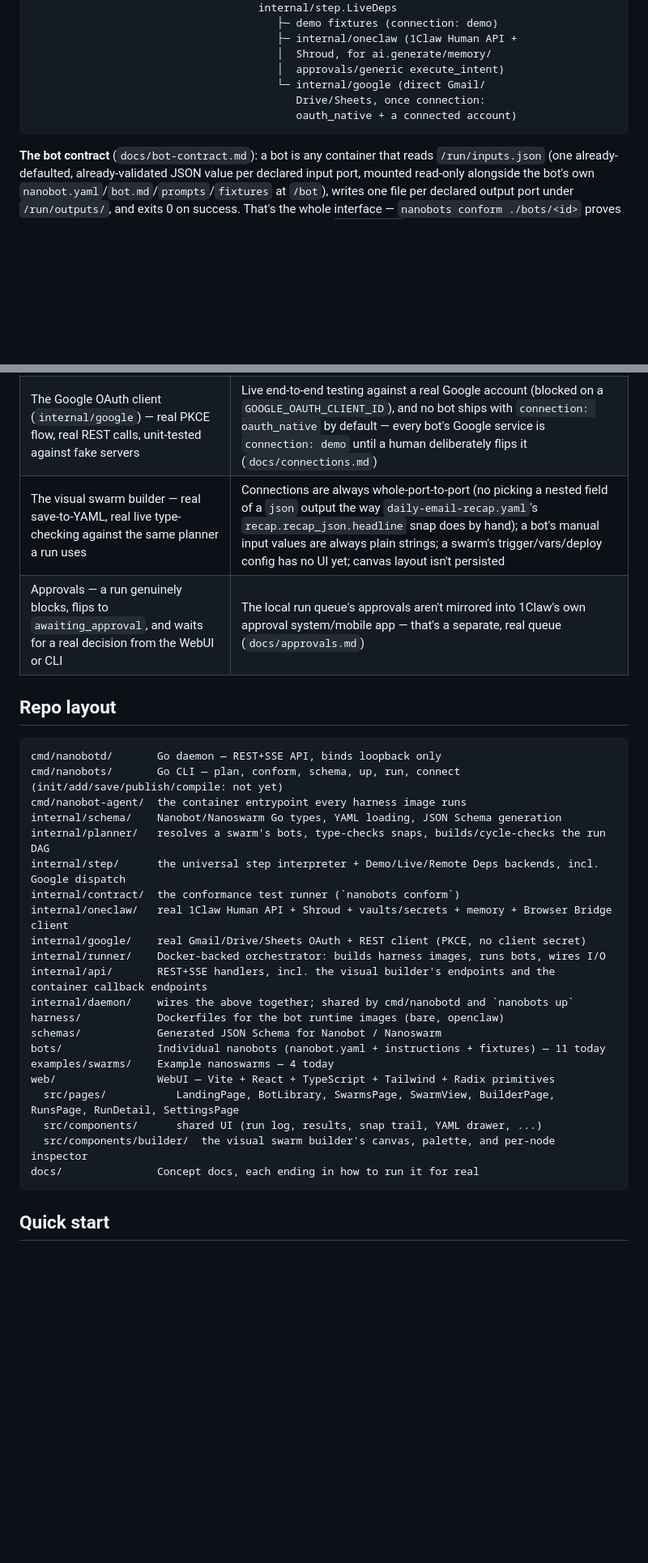
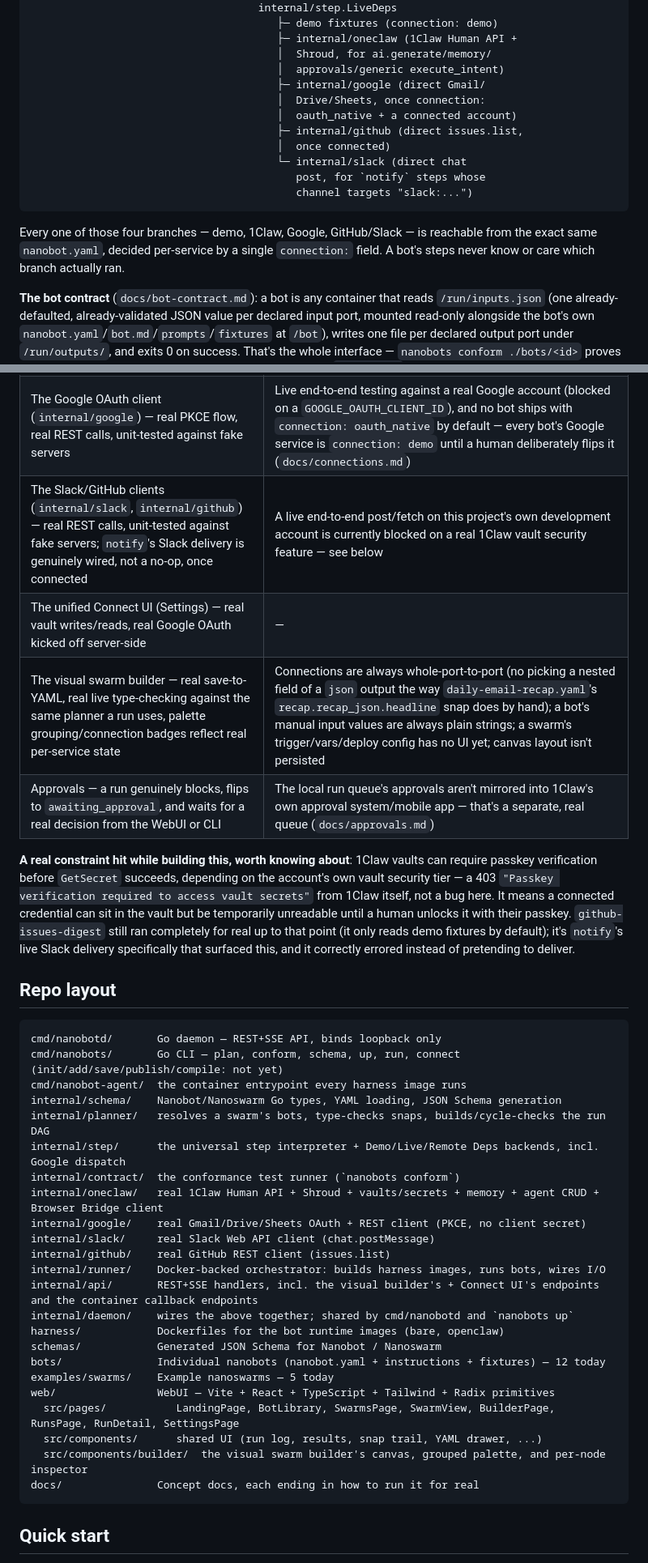
Before and after one commit to redbotster/nanobots, a Markdown page: README.md, 2 parts joined by grey strips. Shown at 81% size. Drawn GitHub-style; blank space fills up the shorter version.

````diff
--- a/README.md
+++ b/README.md
@@ -50,10 +50,17 @@ nanoswarm.yaml  →  planner  →  runner  →  N Docker containers, wired toget
                                        ├─ internal/oneclaw (1Claw Human API +
                                        │  Shroud, for ai.generate/memory/
                                        │  approvals/generic execute_intent)
-                                       └─ internal/google (direct Gmail/
-                                          Drive/Sheets, once connection:
-                                          oauth_native + a connected account)
+                                       ├─ internal/google (direct Gmail/
+                                       │  Drive/Sheets, once connection:
+                                       │  oauth_native + a connected account)
+                                       ├─ internal/github (direct issues.list,
+                                       │  once connected)
+                                       └─ internal/slack (direct chat
+                                          post, for `notify` steps whose
+                                          channel targets "slack:...")
 ```
+
+Every one of those four branches — demo, 1Claw, Google, GitHub/Slack — is reachable from the exact same `nanobot.yaml`, decided per-service by a single `connection:` field. A bot's steps never know or care which branch actually ran.
 
 **The bot contract** (`docs/bot-contract.md`): a bot is any container that reads `/run/inputs.json` (one already-defaulted, already-validated JSON value per declared input port, mounted read-only alongside the bot's own `nanobot.yaml`/`bot.md`/`prompts`/`fixtures` at `/bot`), writes one file per declared output port under `/run/outputs/`, and exits 0 on success. That's the whole interface — `nanobots conform ./bots/<id>` proves a bot honors it without Docker or a network, by running its `spec.steps` in-process against fixture data (`internal/contract`).
 
@@ -80,8 +89,12 @@ Being explicit about this matters more here than in most projects, because so mu
 | Docker execution: non-root, read-only fs, real container-to-container I/O wiring | Guardrails' `network_egress` allowlist is reported per bot, not enforced as an actual container network policy |
 | The step interpreter, for every harness type | The *dynamic agent loop* a harness name like `openclaw` implies — every harness today runs the same fixed, pre-written `spec.steps` list, not an LLM deciding what to do (`docs/harnesses.md`) |
 | The Google OAuth client (`internal/google`) — real PKCE flow, real REST calls, unit-tested against fake servers | Live end-to-end testing against a real Google account (blocked on a `GOOGLE_OAUTH_CLIENT_ID`), and no bot ships with `connection: oauth_native` by default — every bot's Google service is `connection: demo` until a human deliberately flips it (`docs/connections.md`) |
-| The visual swarm builder — real save-to-YAML, real live type-checking against the same planner a run uses | Connections are always whole-port-to-port (no picking a nested field of a `json` output the way `daily-email-recap.yaml`'s `recap.recap_json.headline` snap does by hand); a bot's manual input values are always plain strings; a swarm's trigger/vars/deploy config has no UI yet; canvas layout isn't persisted |
+| The Slack/GitHub clients (`internal/slack`, `internal/github`) — real REST calls, unit-tested against fake servers; `notify`'s Slack delivery is genuinely wired, not a no-op, once connected | A live end-to-end post/fetch on this project's own development account is currently blocked on a real 1Claw vault security feature — see below |
+| The unified Connect UI (Settings) — real vault writes/reads, real Google OAuth kicked off server-side | — |
+| The visual swarm builder — real save-to-YAML, real live type-checking against the same planner a run uses, palette grouping/connection badges reflect real per-service state | Connections are always whole-port-to-port (no picking a nested field of a `json` output the way `daily-email-recap.yaml`'s `recap.recap_json.headline` snap does by hand); a bot's manual input values are always plain strings; a swarm's trigger/vars/deploy config has no UI yet; canvas layout isn't persisted |
 | Approvals — a run genuinely blocks, flips to `awaiting_approval`, and waits for a real decision from the WebUI or CLI | The local run queue's approvals aren't mirrored into 1Claw's own approval system/mobile app — that's a separate, real queue (`docs/approvals.md`) |
+
+**A real constraint hit while building this, worth knowing about**: 1Claw vaults can require passkey verification before `GetSecret` succeeds, depending on the account's own vault security tier — a 403 `"Passkey verification required to access vault secrets"` from 1Claw itself, not a bug here. It means a connected credential can sit in the vault but be temporarily unreadable until a human unlocks it with their passkey. `github-issues-digest` still ran completely for real up to that point (it only reads demo fixtures by default); it's `notify`'s live Slack delivery specifically that surfaced this, and it correctly errored instead of pretending to deliver.
 
 ## Repo layout
 
@@ -93,19 +106,21 @@ internal/schema/    Nanobot/Nanoswarm Go types, YAML loading, JSON Schema genera
 internal/planner/   resolves a swarm's bots, type-checks snaps, builds/cycle-checks the run DAG
 internal/step/      the universal step interpreter + Demo/Live/Remote Deps backends, incl. Google dispatch
 internal/contract/  the conformance test runner (`nanobots conform`)
-internal/oneclaw/   real 1Claw Human API + Shroud + vaults/secrets + memory + Browser Bridge client
+internal/oneclaw/   real 1Claw Human API + Shroud + vaults/secrets + memory + agent CRUD + Browser Bridge client
 internal/google/    real Gmail/Drive/Sheets OAuth + REST client (PKCE, no client secret)
+internal/slack/     real Slack Web API client (chat.postMessage)
+internal/github/    real GitHub REST client (issues.list)
 internal/runner/    Docker-backed orchestrator: builds harness images, runs bots, wires I/O
-internal/api/       REST+SSE handlers, incl. the visual builder's endpoints and the container callback endpoints
+internal/api/       REST+SSE handlers, incl. the visual builder's + Connect UI's endpoints and the container callback endpoints
 internal/daemon/    wires the above together; shared by cmd/nanobotd and `nanobots up`
 harness/            Dockerfiles for the bot runtime images (bare, openclaw)
 schemas/            Generated JSON Schema for Nanobot / Nanoswarm
-bots/               Individual nanobots (nanobot.yaml + instructions + fixtures) — 11 today
-examples/swarms/    Example nanoswarms — 4 today
+bots/               Individual nanobots (nanobot.yaml + instructions + fixtures) — 12 today
+examples/swarms/    Example nanoswarms — 5 today
 web/                WebUI — Vite + React + TypeScript + Tailwind + Radix primitives
   src/pages/           LandingPage, BotLibrary, SwarmsPage, SwarmView, BuilderPage, RunsPage, RunDetail, SettingsPage
   src/components/      shared UI (run log, results, snap trail, YAML drawer, ...)
-  src/components/builder/  the visual swarm builder's canvas, palette, and per-node inspector
+  src/components/builder/  the visual swarm builder's canvas, grouped palette, and per-node inspector
 docs/               Concept docs, each ending in how to run it for real
 ```
 
````
Also changed, not shown: other parts of README.md (+15 -10 lines), docs/connections.md (+14 -2 lines).
